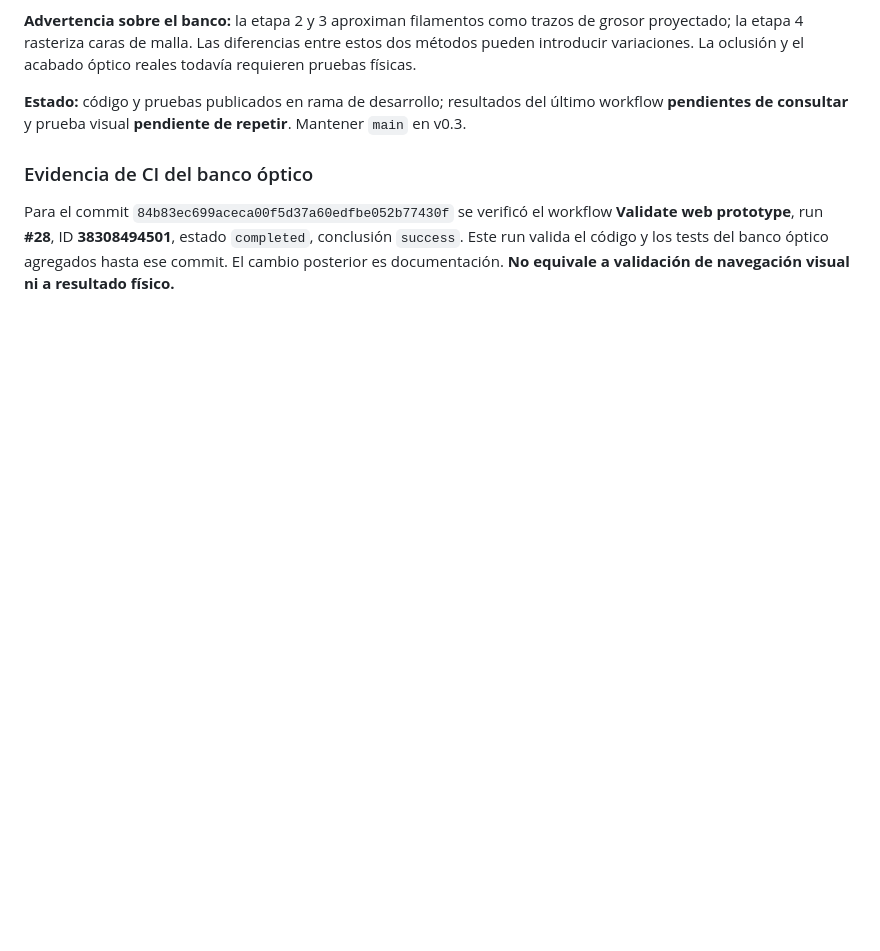
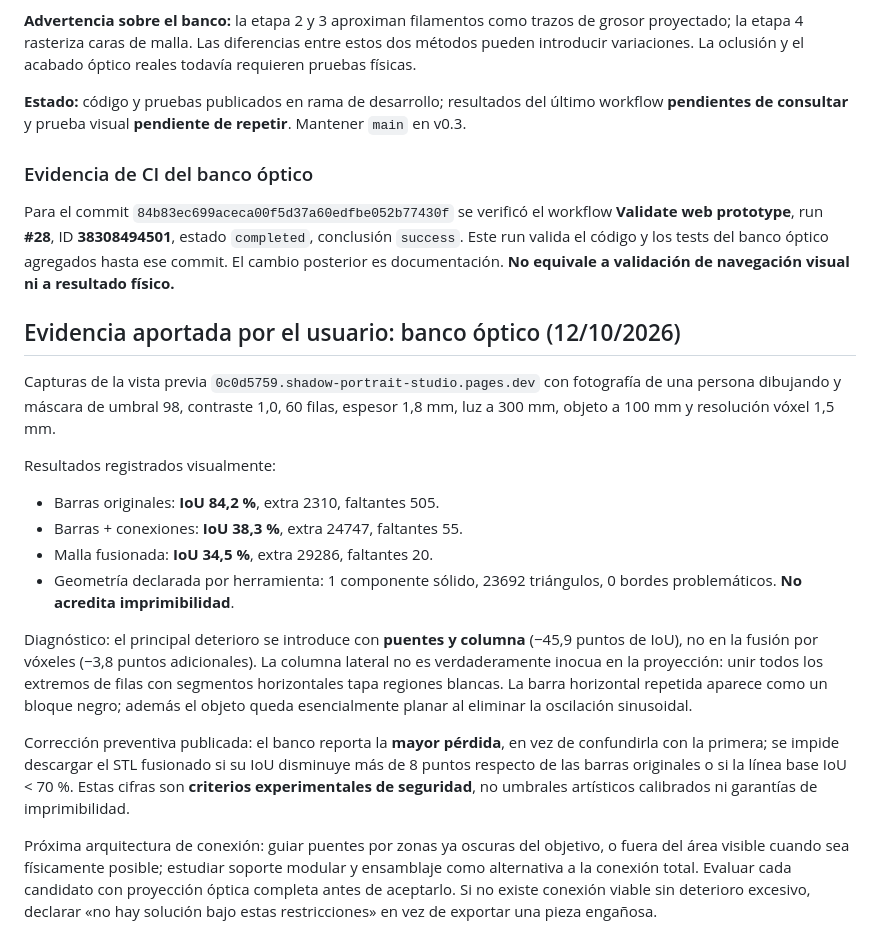
Before and after one commit to MaharBa264/shadow-portrait-studio, a Markdown page: docs/experimentos/v04-red-filamentos.md, the part around the change. Rendered like a GitHub page; blank space fills up the shorter version.

Commit message:
docs(v0.4): capture measured user test and reject optical regression

```diff
--- a/docs/experimentos/v04-red-filamentos.md
+++ b/docs/experimentos/v04-red-filamentos.md
@@ -117,3 +117,19 @@ El despliegue de vista previa de Cloudflare Pages para la rama `feature/v0.4-con
 ### Evidencia de CI del banco óptico
 
 Para el commit `84b83ec699aceca00f5d37a60edfbe052b77430f` se verificó el workflow **Validate web prototype**, run **#28**, ID **38308494501**, estado `completed`, conclusión `success`. Este run valida el código y los tests del banco óptico agregados hasta ese commit. El cambio posterior es documentación. **No equivale a validación de navegación visual ni a resultado físico.**
+
+## Evidencia aportada por el usuario: banco óptico (12/10/2026)
+
+Capturas de la vista previa `0c0d5759.shadow-portrait-studio.pages.dev` con fotografía de una persona dibujando y máscara de umbral 98, contraste 1,0, 60 filas, espesor 1,8 mm, luz a 300 mm, objeto a 100 mm y resolución vóxel 1,5 mm.
+
+Resultados registrados visualmente:
+- Barras originales: **IoU 84,2 %**, extra 2310, faltantes 505.
+- Barras + conexiones: **IoU 38,3 %**, extra 24747, faltantes 55.
+- Malla fusionada: **IoU 34,5 %**, extra 29286, faltantes 20.
+- Geometría declarada por herramienta: 1 componente sólido, 23692 triángulos, 0 bordes problemáticos. **No acredita imprimibilidad**.
+
+Diagnóstico: el principal deterioro se introduce con **puentes y columna** (−45,9 puntos de IoU), no en la fusión por vóxeles (−3,8 puntos adicionales). La columna lateral no es verdaderamente inocua en la proyección: unir todos los extremos de filas con segmentos horizontales tapa regiones blancas. La barra horizontal repetida aparece como un bloque negro; además el objeto queda esencialmente planar al eliminar la oscilación sinusoidal.
+
+Corrección preventiva publicada: el banco reporta la **mayor pérdida**, en vez de confundirla con la primera; se impide descargar el STL fusionado si su IoU disminuye más de 8 puntos respecto de las barras originales o si la línea base IoU < 70 %. Estas cifras son **criterios experimentales de seguridad**, no umbrales artísticos calibrados ni garantías de imprimibilidad.
+
+Próxima arquitectura de conexión: guiar puentes por zonas ya oscuras del objetivo, o fuera del área visible cuando sea físicamente posible; estudiar soporte modular y ensamblaje como alternativa a la conexión total. Evaluar cada candidato con proyección óptica completa antes de aceptarlo. Si no existe conexión viable sin deterioro excesivo, declarar «no hay solución bajo estas restricciones» en vez de exportar una pieza engañosa.
```
